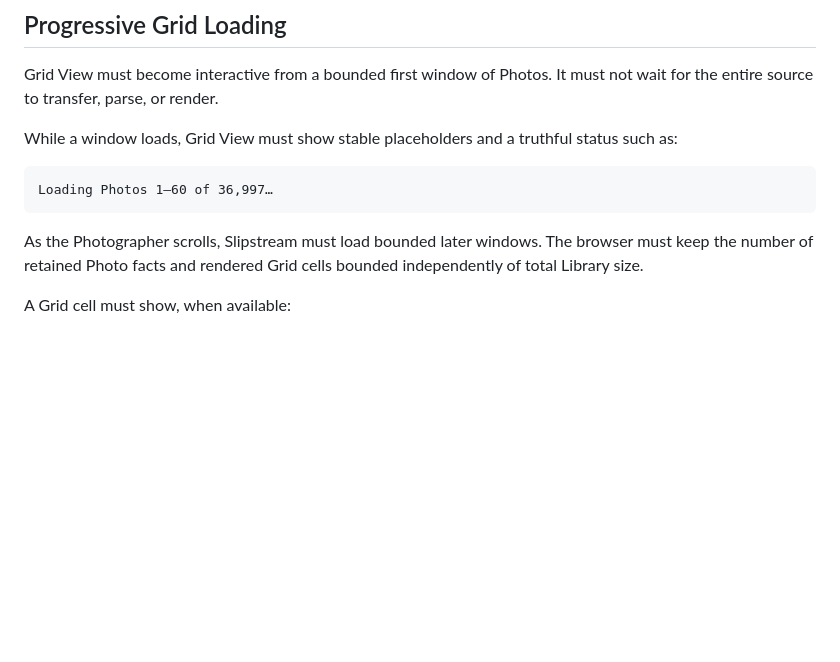
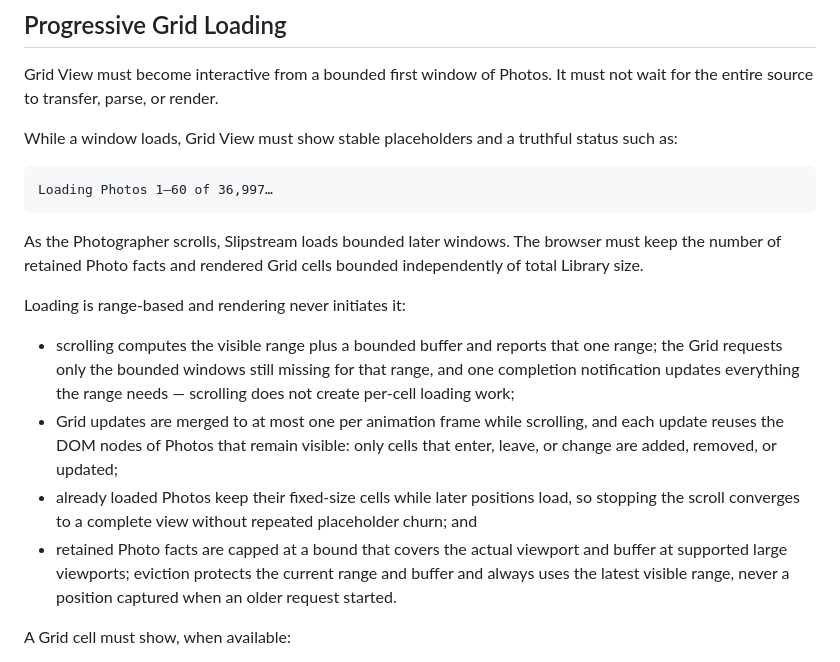
Before and after one commit to suraciii/slipstream, a Markdown page: docs/library-browsing-and-selection.md, the part around the change. Rendered like a GitHub page; blank space fills up the shorter version.

````diff
--- a/docs/library-browsing-and-selection.md
+++ b/docs/library-browsing-and-selection.md
@@ -116,7 +116,26 @@ While a window loads, Grid View must show stable placeholders and a truthful sta
 Loading Photos 1–60 of 36,997…
 ```
 
-As the Photographer scrolls, Slipstream must load bounded later windows. The browser must keep the number of retained Photo facts and rendered Grid cells bounded independently of total Library size.
+As the Photographer scrolls, Slipstream loads bounded later windows. The
+browser must keep the number of retained Photo facts and rendered Grid cells
+bounded independently of total Library size.
+
+Loading is range-based and rendering never initiates it:
+
+- scrolling computes the visible range plus a bounded buffer and reports that
+  one range; the Grid requests only the bounded windows still missing for
+  that range, and one completion notification updates everything the range
+  needs — scrolling does not create per-cell loading work;
+- Grid updates are merged to at most one per animation frame while scrolling,
+  and each update reuses the DOM nodes of Photos that remain visible: only
+  cells that enter, leave, or change are added, removed, or updated;
+- already loaded Photos keep their fixed-size cells while later positions
+  load, so stopping the scroll converges to a complete view without repeated
+  placeholder churn; and
+- retained Photo facts are capped at a bound that covers the actual viewport
+  and buffer at supported large viewports; eviction protects the current
+  range and buffer and always uses the latest visible range, never a position
+  captured when an older request started.
 
 A Grid cell must show, when available:
 
````
Also changed, not shown: design/library-browsing.md (+26 -5 lines), design/web-frontend-architecture.md (+9 -4 lines).
